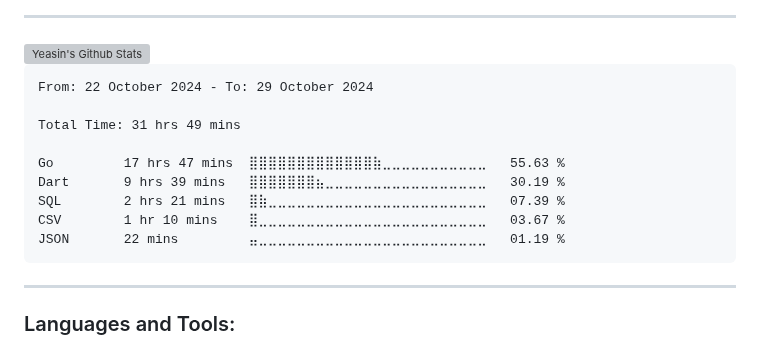
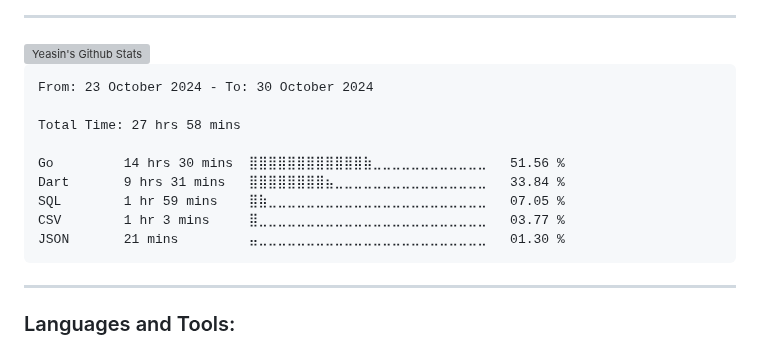
Before and after one commit to yeasin50/yeasin50, a Markdown page: readme.md, the part around the change. Rendered like a GitHub page; grey boxes are pictures that could not be loaded.

````diff
--- a/readme.md
+++ b/readme.md
@@ -74,15 +74,15 @@ Interests
 <!--START_SECTION:waka-->
 
 ```txt
-From: 22 October 2024 - To: 29 October 2024
+From: 23 October 2024 - To: 30 October 2024
 
-Total Time: 31 hrs 49 mins
+Total Time: 27 hrs 58 mins
 
-Go         17 hrs 47 mins  ⣿⣿⣿⣿⣿⣿⣿⣿⣿⣿⣿⣿⣿⣷⣀⣀⣀⣀⣀⣀⣀⣀⣀⣀⣀   55.63 %
-Dart       9 hrs 39 mins   ⣿⣿⣿⣿⣿⣿⣿⣦⣀⣀⣀⣀⣀⣀⣀⣀⣀⣀⣀⣀⣀⣀⣀⣀⣀   30.19 %
-SQL        2 hrs 21 mins   ⣿⣷⣀⣀⣀⣀⣀⣀⣀⣀⣀⣀⣀⣀⣀⣀⣀⣀⣀⣀⣀⣀⣀⣀⣀   07.39 %
-CSV        1 hr 10 mins    ⣿⣀⣀⣀⣀⣀⣀⣀⣀⣀⣀⣀⣀⣀⣀⣀⣀⣀⣀⣀⣀⣀⣀⣀⣀   03.67 %
-JSON       22 mins         ⣤⣀⣀⣀⣀⣀⣀⣀⣀⣀⣀⣀⣀⣀⣀⣀⣀⣀⣀⣀⣀⣀⣀⣀⣀   01.19 %
+Go         14 hrs 30 mins  ⣿⣿⣿⣿⣿⣿⣿⣿⣿⣿⣿⣿⣷⣀⣀⣀⣀⣀⣀⣀⣀⣀⣀⣀⣀   51.56 %
+Dart       9 hrs 31 mins   ⣿⣿⣿⣿⣿⣿⣿⣿⣦⣀⣀⣀⣀⣀⣀⣀⣀⣀⣀⣀⣀⣀⣀⣀⣀   33.84 %
+SQL        1 hr 59 mins    ⣿⣷⣀⣀⣀⣀⣀⣀⣀⣀⣀⣀⣀⣀⣀⣀⣀⣀⣀⣀⣀⣀⣀⣀⣀   07.05 %
+CSV        1 hr 3 mins     ⣿⣀⣀⣀⣀⣀⣀⣀⣀⣀⣀⣀⣀⣀⣀⣀⣀⣀⣀⣀⣀⣀⣀⣀⣀   03.77 %
+JSON       21 mins         ⣤⣀⣀⣀⣀⣀⣀⣀⣀⣀⣀⣀⣀⣀⣀⣀⣀⣀⣀⣀⣀⣀⣀⣀⣀   01.30 %
 ```
 
 <!--END_SECTION:waka-->
````
